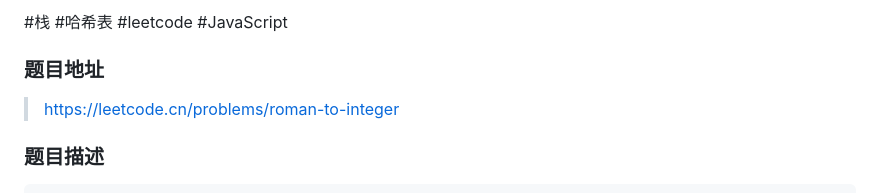
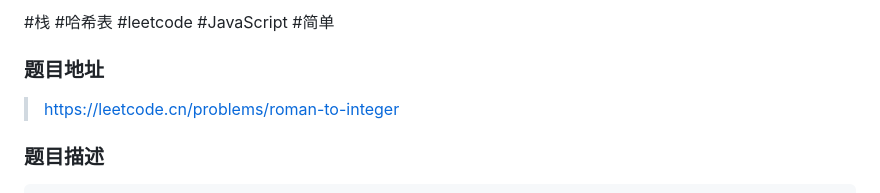
Before and after one commit to yihan12/LeetCode-exercise, a Markdown page: Hash Table/013roman-to-integer/README.md, the part around the change. GitHub-like rendering.

```diff
--- a/Hash Table/013roman-to-integer/README.md
+++ b/Hash Table/013roman-to-integer/README.md
@@ -1,4 +1,4 @@
-#栈 #哈希表 #leetcode #JavaScript
+#栈 #哈希表 #leetcode #JavaScript #简单
 ### 题目地址
 
 > https://leetcode.cn/problems/roman-to-integer
```
